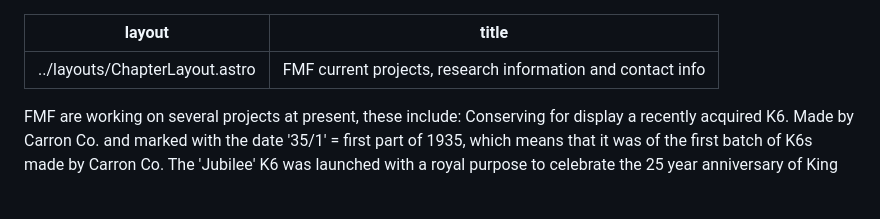
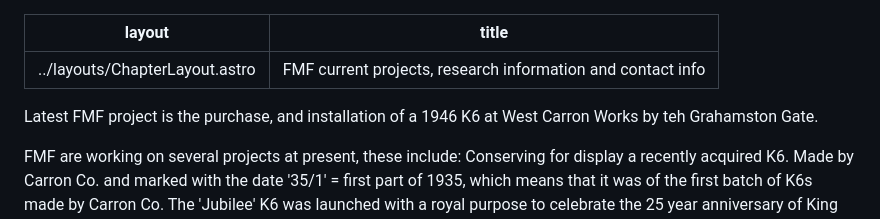
Before and after one commit to jham005/esto-perpetua, a Markdown page: src/pages/7.md, the part around the change. GitHub-like rendering; blank space fills up the shorter version.

```diff
--- a/src/pages/7.md
+++ b/src/pages/7.md
@@ -2,6 +2,7 @@
 layout: ../layouts/ChapterLayout.astro
 title: FMF current projects, research information and contact info
 ---
+Latest FMF project is the purchase, and installation of a 1946 K6 at West Carron Works by teh Grahamston Gate.
 
 FMF are working on several projects at present, these include:
 Conserving for display a recently acquired K6. Made by Carron Co. and marked with the date '35/1' = first part of 1935, which means that it was of the first batch of K6s made by Carron Co. The 'Jubilee' K6 was launched with a royal purpose to celebrate the 25 year anniversary of King George V's reign in 1935. Thus this particular K6 was properly a Jubilee, he was still alive when it was made, George VI died in January 1936. A number of locations in Falkirk are under consideration.
```
